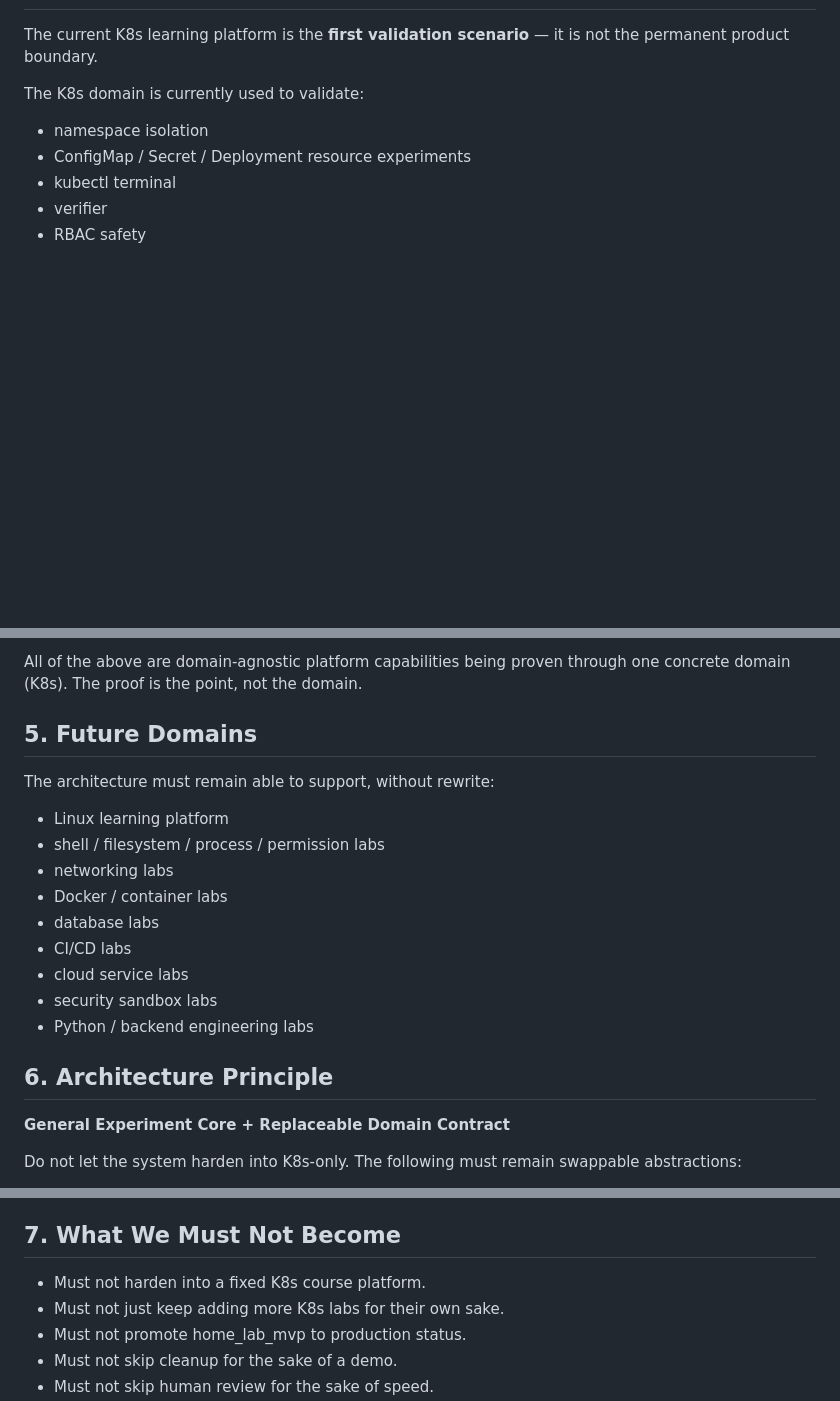
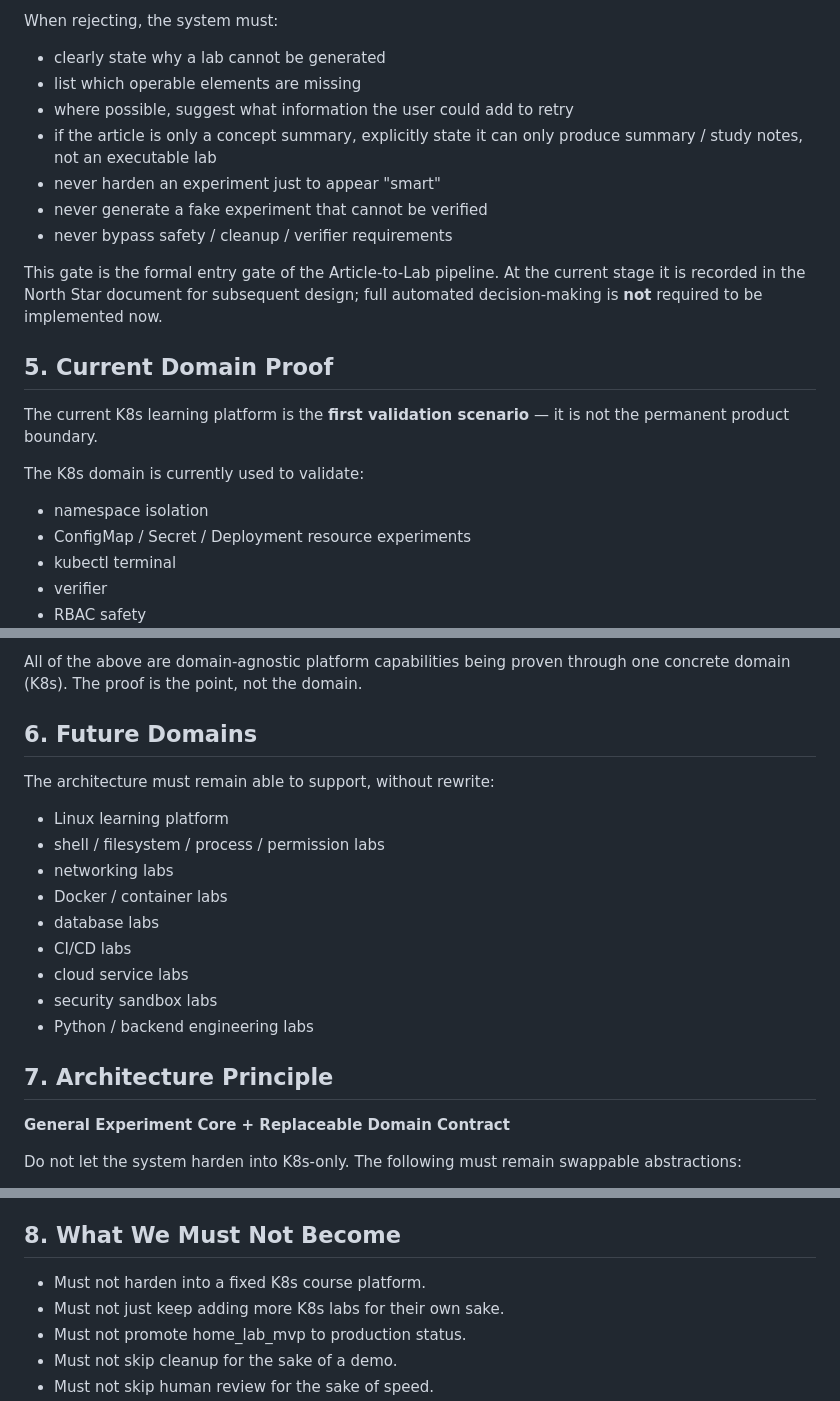
Before and after one commit to svb-devops/k8s-netlab, a Markdown page: docs/labgen/PROJECT_NORTH_STAR_v0.1.md, 3 parts joined by grey strips. Drawn GitHub-style; blank space fills up the shorter version.

```diff
--- a/docs/labgen/PROJECT_NORTH_STAR_v0.1.md
+++ b/docs/labgen/PROJECT_NORTH_STAR_v0.1.md
@@ -61,3 +117,15 @@ Cleanup / Credential Reclaim
+When rejecting, the system must:
+- clearly state why a lab cannot be generated
+- list which operable elements are missing
+- where possible, suggest what information the user could add to retry
+- if the article is only a concept summary, explicitly state it can only produce summary / study notes, not an executable lab
+- never harden an experiment just to appear "smart"
+- never generate a fake experiment that cannot be verified
+- never bypass safety / cleanup / verifier requirements
+
+This gate is the formal entry gate of the Article-to-Lab pipeline. At the current stage it is recorded in the North Star document for subsequent design; full automated decision-making is **not** required to be implemented now.
+
+## 5. Current Domain Proof
 
 The current K8s learning platform is the **first validation scenario** — it is not the permanent product boundary.
 
@@ -75,7 +143,7 @@ The K8s domain is currently used to validate:
 
 All of the above are domain-agnostic platform capabilities being proven through one concrete domain (K8s). The proof is the point, not the domain.
 
-## 5. Future Domains
+## 6. Future Domains
 
 The architecture must remain able to support, without rewrite:
 - Linux learning platform
@@ -88,7 +156,7 @@ The architecture must remain able to support, without rewrite:
 - security sandbox labs
 - Python / backend engineering labs
 
-## 6. Architecture Principle
+## 7. Architecture Principle
 
 **General Experiment Core + Replaceable Domain Contract**
 
@@ -104,7 +172,7 @@ Do not let the system harden into K8s-only. The following must remain swappable
 - Feedback Template
 - Admin Review / Publish Gate
 
-## 7. What We Must Not Become
+## 8. What We Must Not Become
 
 - Must not harden into a fixed K8s course platform.
 - Must not just keep adding more K8s labs for their own sake.
```
Also changed, not shown: other parts of docs/labgen/PROJECT_NORTH_STAR_v0.1.md (+60 -4 lines), CHANGELOG.md (+1 -0 lines).
